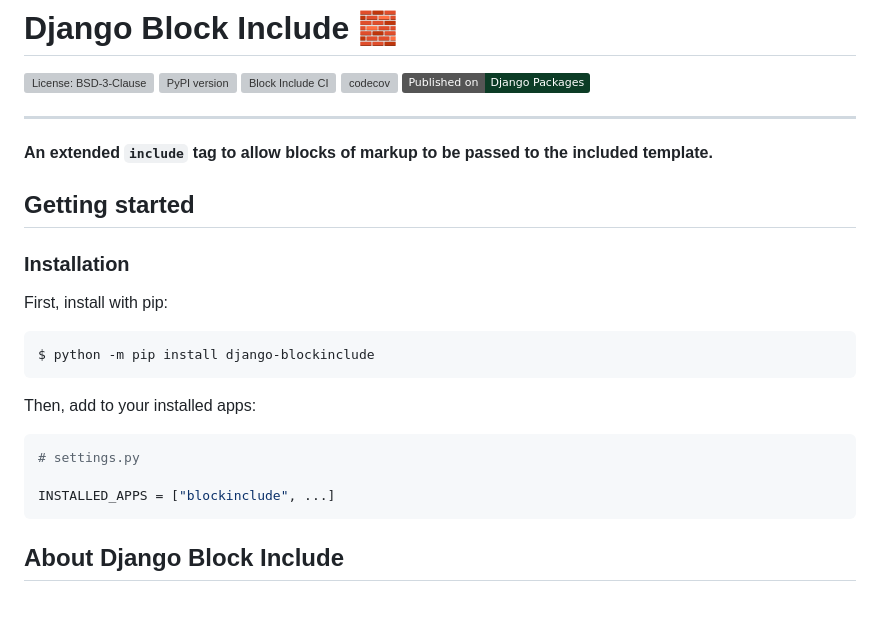
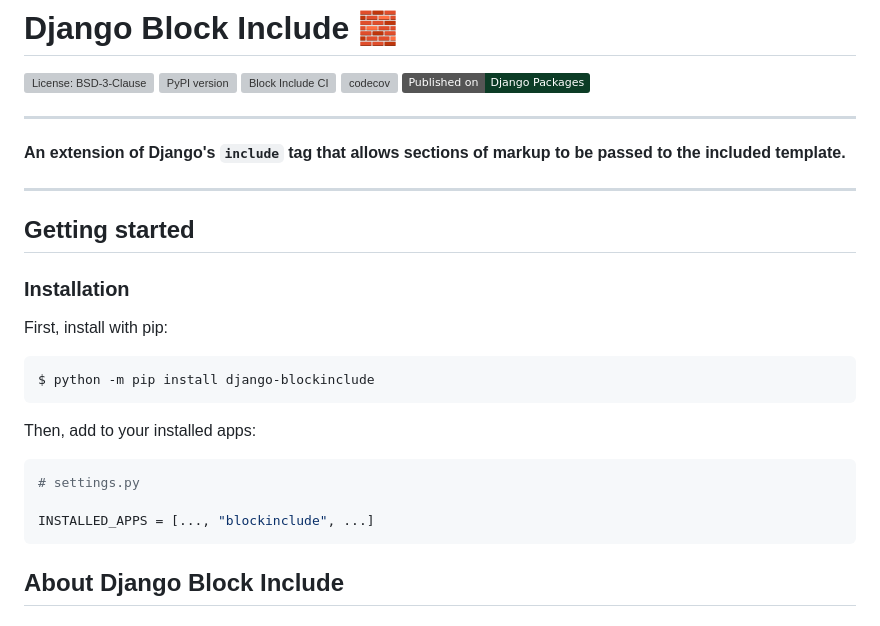
Before and after one commit to tbrlpld/django-blockinclude, a Markdown page: README.md, the part around the change. Rendered like a GitHub page; badges without logos; grey boxes are pictures that could not be loaded.

Commit message:
Update description

````diff
--- a/README.md
+++ b/README.md
@@ -6,9 +6,11 @@
 [![codecov](https://codecov.io/gh/tbrlpld/django-blockincludegraph/badge.svg?token=FMHEHNVPSX)](https://codecov.io/gh/tbrlpld/django-blockinclude)
 [![Published on Django Packages](https://img.shields.io/badge/Published%20on-Django%20Packages-0c3c26)](https://djangopackages.org/packages/p/django-blockinclude)
 
----
+***
 
-**An extended `include` tag to allow blocks of markup to be passed to the included template.**
+**An extension of Django's `include` tag that allows sections of markup to be passed to the included template.**
+
+***
 
 ## Getting started
 
@@ -24,7 +26,7 @@ Then, add to your installed apps:
 ```python
 # settings.py
 
-INSTALLED_APPS = ["blockinclude", ...]
+INSTALLED_APPS = [..., "blockinclude", ...]
 ```
 
 
````
